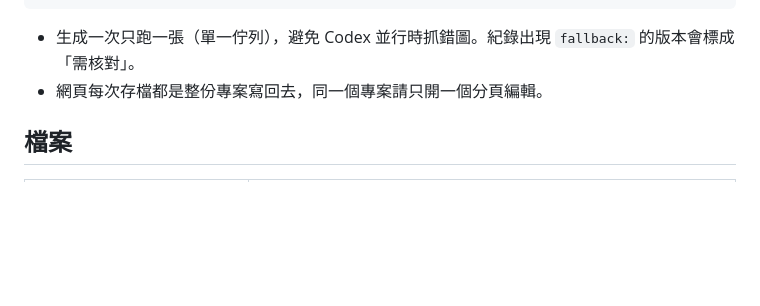
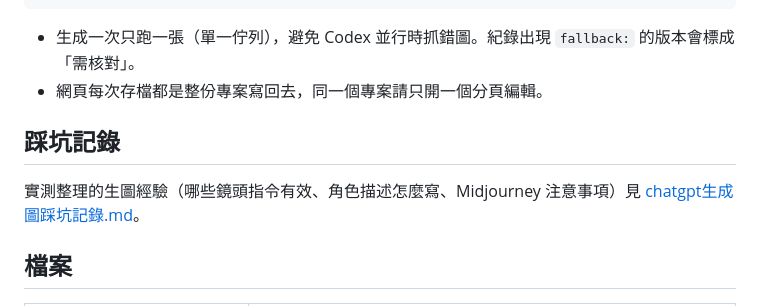
Before and after one commit to chenisan/13soul-storyboard-studio, a Markdown page: README.md, the part around the change. Rendered like a GitHub page; blank space fills up the shorter version.

```diff
--- a/README.md
+++ b/README.md
@@ -185,6 +185,10 @@ projects/<專案>/frames/        生成的首幀 S01_v1.png …；logs/ 是每
 - 生成一次只跑一張（單一佇列），避免 Codex 並行時抓錯圖。紀錄出現 `fallback:` 的版本會標成「需核對」。
 - 網頁每次存檔都是整份專案寫回去，同一個專案請只開一個分頁編輯。
 
+## 踩坑記錄
+
+實測整理的生圖經驗（哪些鏡頭指令有效、角色描述怎麼寫、Midjourney 注意事項）見 [chatgpt生成圖踩坑記錄.md](chatgpt生成圖踩坑記錄.md)。
+
 ## 檔案
 
 | 檔案 | 說明 |
```
Also changed, not shown: chatgpt生成圖踩坑記錄.md (added, +107 -0 lines).
